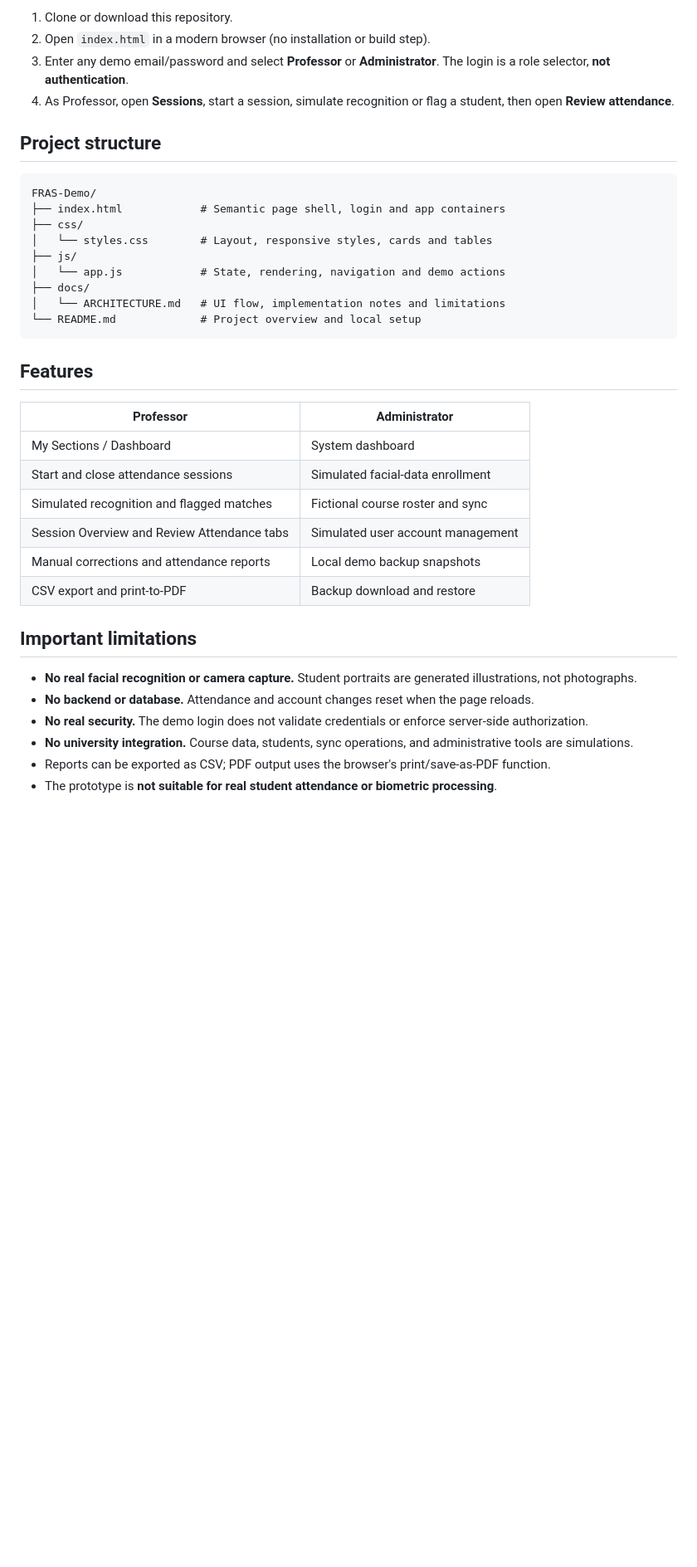
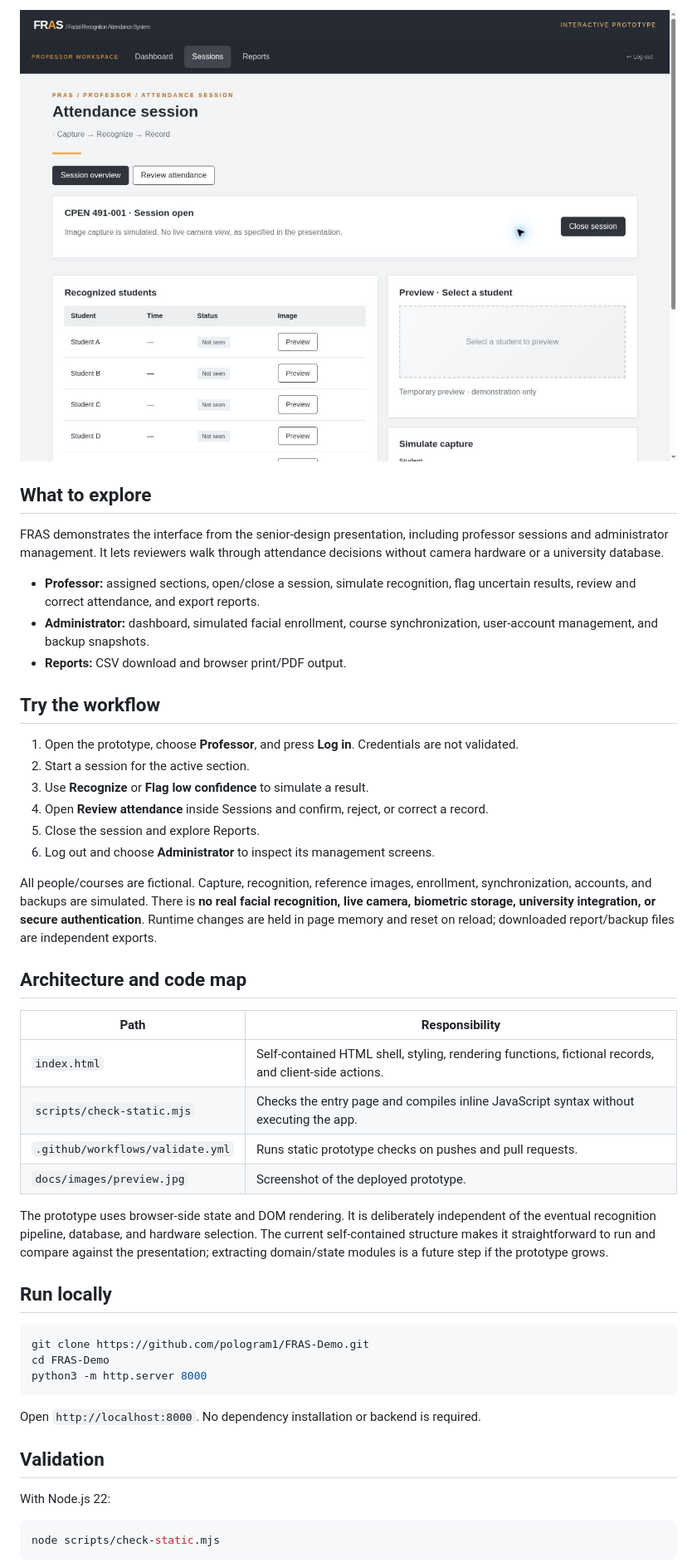
Before and after one commit to pologram1/FRAS-Demo, a Markdown page: README.md, the part around the change printed below. Shown: that part at 83% size. Drawn GitHub-style; pictures changed too: docs/images/preview.jpg (added); blank space fills up the shorter version.

Commit message:
Improve project presentation with previews, architecture, credits, setup and validation

````diff
--- a/README.md
+++ b/README.md
@@ -8,40 +9,51 @@ An interactive, **front-end-only prototype** of the attendance system designed f
 
-1. Clone or download this repository.
-2. Open `index.html` in a modern browser (no installation or build step).
-3. Enter any demo email/password and select **Professor** or **Administrator**. The login is a role selector, **not authentication**.
-4. As Professor, open **Sessions**, start a session, simulate recognition or flag a student, then open **Review attendance**.
+![FRAS professor attendance session](docs/images/preview.jpg)
 
-## Project structure
+## What to explore
 
-```text
-FRAS-Demo/
-├── index.html            # Semantic page shell, login and app containers
-├── css/
-│   └── styles.css        # Layout, responsive styles, cards and tables
-├── js/
-│   └── app.js            # State, rendering, navigation and demo actions
-├── docs/
-│   └── ARCHITECTURE.md   # UI flow, implementation notes and limitations
-└── README.md             # Project overview and local setup
+FRAS demonstrates the interface from the senior-design presentation, including professor sessions and administrator management. It lets reviewers walk through attendance decisions without camera hardware or a university database.
+
+- **Professor:** assigned sections, open/close a session, simulate recognition, flag uncertain results, review and correct attendance, and export reports.
+- **Administrator:** dashboard, simulated facial enrollment, course synchronization, user-account management, and backup snapshots.
+- **Reports:** CSV download and browser print/PDF output.
+
+## Try the workflow
+
+1. Open the prototype, choose **Professor**, and press **Log in**. Credentials are not validated.
+2. Start a session for the active section.
+3. Use **Recognize** or **Flag low confidence** to simulate a result.
+4. Open **Review attendance** inside Sessions and confirm, reject, or correct a record.
+5. Close the session and explore Reports.
+6. Log out and choose **Administrator** to inspect its management screens.
+
+All people/courses are fictional. Capture, recognition, reference images, enrollment, synchronization, accounts, and backups are simulated. There is **no real facial recognition, live camera, biometric storage, university integration, or secure authentication**. Runtime changes are held in page memory and reset on reload; downloaded report/backup files are independent exports.
+
+## Architecture and code map
+
+| Path | Responsibility |
+| --- | --- |
+| `index.html` | Self-contained HTML shell, styling, rendering functions, fictional records, and client-side actions. |
+| `scripts/check-static.mjs` | Checks the entry page and compiles inline JavaScript syntax without executing the app. |
+| `.github/workflows/validate.yml` | Runs static prototype checks on pushes and pull requests. |
+| `docs/images/preview.jpg` | Screenshot of the deployed prototype. |
+
+The prototype uses browser-side state and DOM rendering. It is deliberately independent of the eventual recognition pipeline, database, and hardware selection. The current self-contained structure makes it straightforward to run and compare against the presentation; extracting domain/state modules is a future step if the prototype grows.
+
+## Run locally
+
+```sh
+git clone https://github.com/pologram1/FRAS-Demo.git
+cd FRAS-Demo
+python3 -m http.server 8000
 ```
 
-## Features
+Open `http://localhost:8000`. No dependency installation or backend is required.
 
-| Professor | Administrator |
-| --- | --- |
-| My Sections / Dashboard | System dashboard |
-| Start and close attendance sessions | Simulated facial-data enrollment |
-| Simulated recognition and flagged matches | Fictional course roster and sync |
-| Session Overview and Review Attendance tabs | Simulated user account management |
-| Manual corrections and attendance reports | Local demo backup snapshots |
-| CSV export and print-to-PDF | Backup download and restore |
+## Validation
 
-## Important limitations
+With Node.js 22:
 
-- **No real facial recognition or camera capture.** Student portraits are generated illustrations, not photographs.
-- **No backend or database.** Attendance and account changes reset when the page reloads.
-- **No real security.** The demo login does not validate credentials or enforce server-side authorization.
-- **No university integration.** Course data, students, sync operations, and administrative tools are simulations.
-- Reports can be exported as CSV; PDF output uses the browser's print/save-as-PDF function.
-- The prototype is **not suitable for real student attendance or biometric processing**.
+```sh
+node scripts/check-static.mjs
+```
 
````
Also changed, not shown: other parts of README.md (+10 -7 lines), 2 other files.
